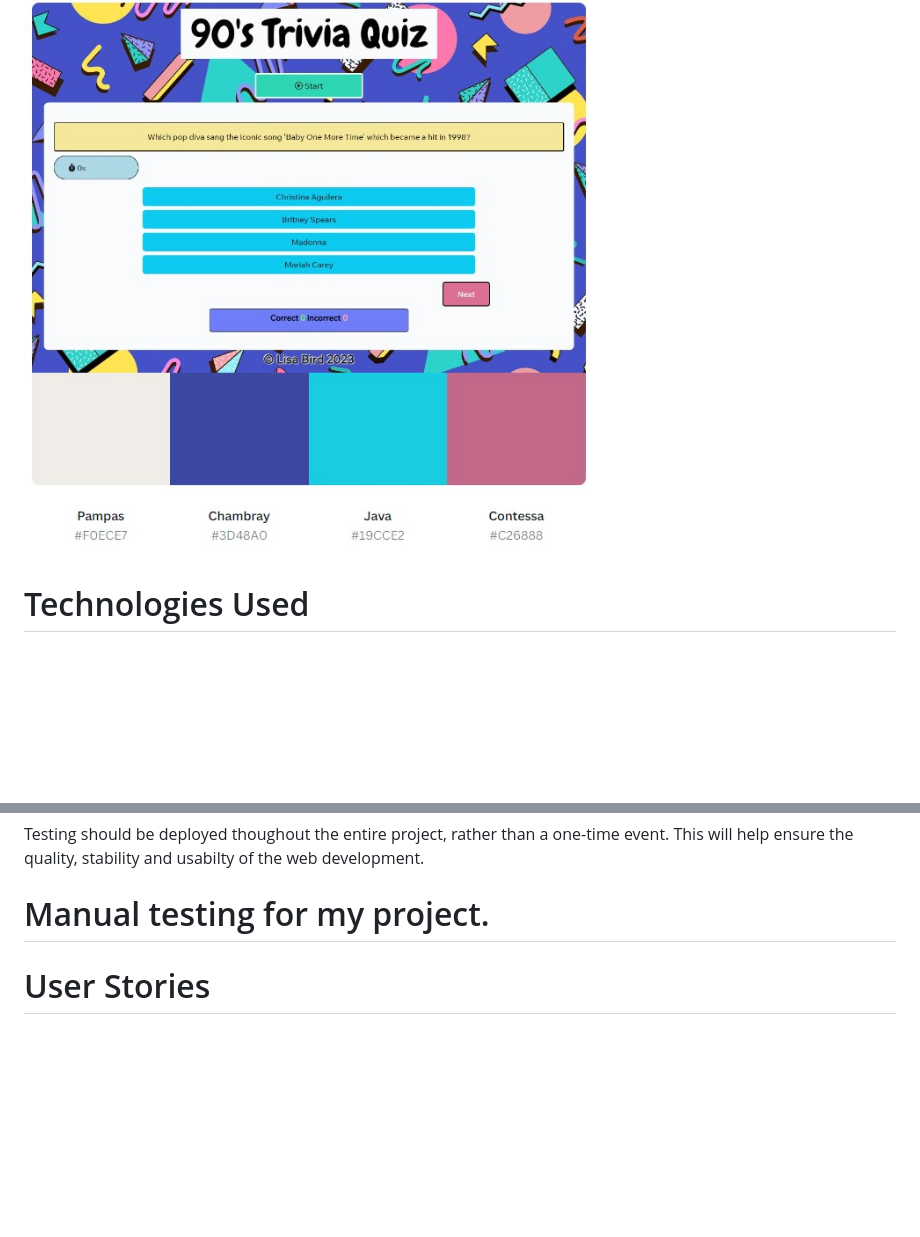
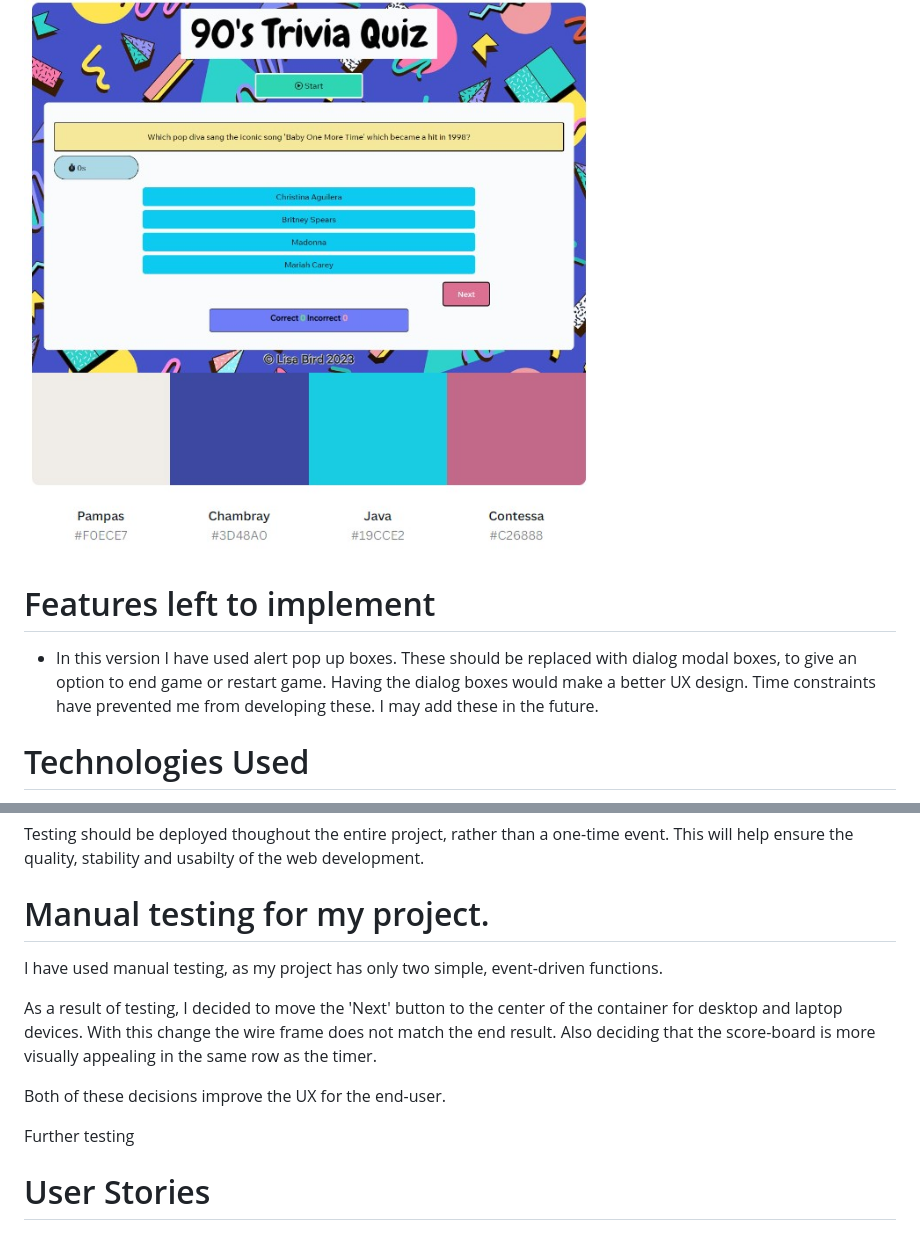
Before and after one commit to lisa-bird/project-milestone-2, a Markdown page: README.md, 2 parts joined by grey strips. GitHub-like rendering; blank space fills up the shorter version.

```diff
--- a/README.md
+++ b/README.md
@@ -45,6 +45,10 @@ Keeping with the 90s vibe I wanted to use a bubble style font for the main headi
 
 ![Colour Palette](/assets/images/colours.jpg)
 
+# Features left to implement
+
+* In this version I have used alert pop up boxes. These should be replaced with dialog modal boxes, to give an option to end game or restart game. Having the dialog boxes would make a better UX design. Time constraints have prevented me from developing these. I may add these in the future.
+
 # Technologies Used
 To help me create this website I used these technologies:
 
@@ -78,8 +82,14 @@ Tests are used in web development to ensure the code works as expected.
 Testing should be deployed thoughout the entire  project, rather than a one-time event. This will help ensure the quality, stability and usabilty of the web development.
 
 # Manual testing for my project.
+I have used manual testing, as my project has only two simple, event-driven functions.
 
+As a result of testing, I decided to move the 'Next' button to the center of the container for desktop and laptop devices. With this change the wire frame does not match the end result.
+Also deciding that the score-board is more visually appealing in the same row as the timer.
 
+Both of these decisions improve the UX for the end-user.
+
+Further testing
 
 # User Stories
 ## User - 1
```
Also changed, not shown: assets/images/deploy1.jpg (added), assets/images/flow-chart1.jpg (added), assets/images/jslint-1.jpg (deleted), assets/images/jslint-a.jpg (added), assets/images/jslint-b.jpg (added), assets/images/jslint.jpg (deleted), 2 other files.
